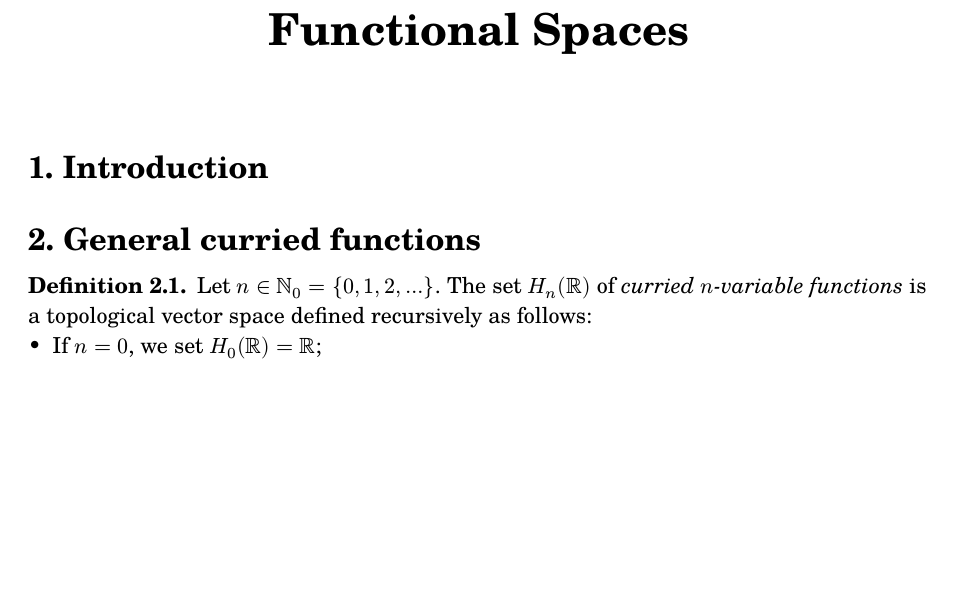
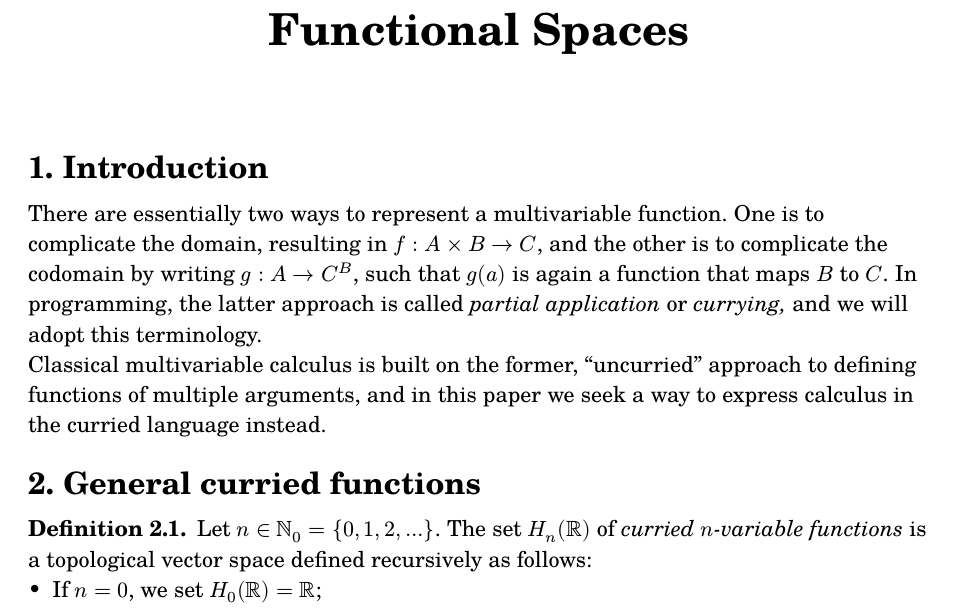
Before and after one commit to thornoar/curried-spaces, a Typst document (main.typ): part of page 1 of 10, cut so that both start at the same text, the shorter picture padded with empty space. The pictures show the PDF file main.pdf that the author committed with the source.

Commit message:
08 Mar 2026 (Sun): 09:08

```diff
--- a/main.typ
+++ b/main.typ
@@ -28,6 +28,9 @@
 ]
 
 = Introduction
+
+There are essentially two ways to represent a multivariable function. One is to complicate the domain, resulting in $f : A times B -> C$, and the other is to complicate the codomain by writing $g : A -> C^B$, such that $g(a)$ is again a function that maps $B$ to $C$. In programming, the latter approach is called _partial application_ or _currying,_ and we will adopt this terminology.\
+Classical multivariable calculus is built on the former, "uncurried" approach to defining functions of multiple arguments, and in this paper we seek a way to express calculus in the curried language instead.
 
 = General curried functions
 
```
Also changed, not shown: main.pdf.
